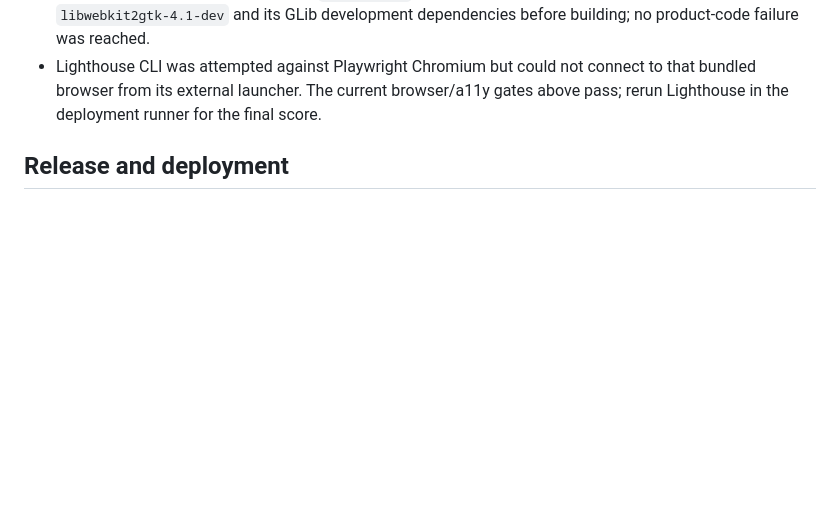
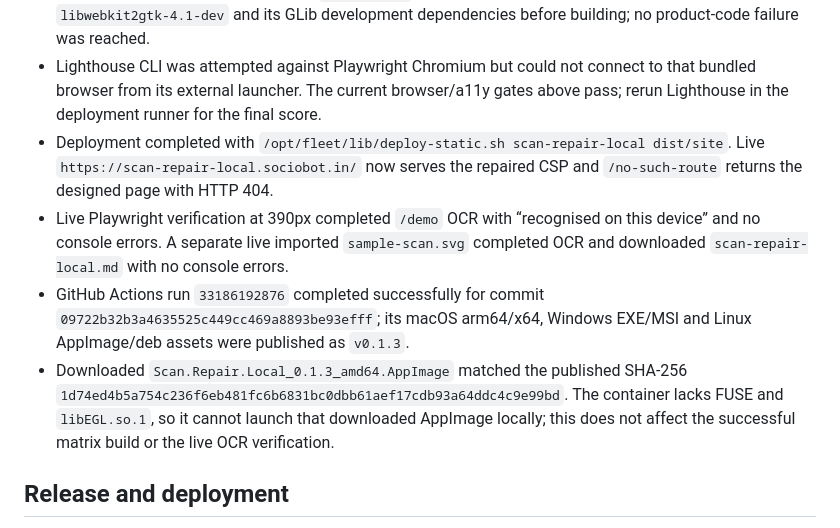
Before and after one commit to B-Divyesh/sf-scan-repair-local, a Markdown page: .factory/handoff.md, the part around the change. Rendered like a GitHub page; blank space fills up the shorter version.

Commit message:
docs: record repaired release evidence

```diff
--- a/.factory/handoff.md
+++ b/.factory/handoff.md
@@ -40,6 +40,10 @@ Additional local evidence on 2026-08-28 UTC:
 - `npx @axe-core/cli` was attempted but its Selenium launcher could not locate its own Chrome binary in this container. The equivalent Playwright axe scan is passing.
 - `cargo test --manifest-path src-tauri/Cargo.toml --locked` was attempted but cannot compile here because the disposable image lacks `glib-2.0.pc`. The committed GitHub Actions Linux job installs `libwebkit2gtk-4.1-dev` and its GLib development dependencies before building; no product-code failure was reached.
 - Lighthouse CLI was attempted against Playwright Chromium but could not connect to that bundled browser from its external launcher. The current browser/a11y gates above pass; rerun Lighthouse in the deployment runner for the final score.
+- Deployment completed with `/opt/fleet/lib/deploy-static.sh scan-repair-local dist/site`. Live `https://scan-repair-local.sociobot.in/` now serves the repaired CSP and `/no-such-route` returns the designed page with HTTP 404.
+- Live Playwright verification at 390px completed `/demo` OCR with “recognised on this device” and no console errors. A separate live imported `sample-scan.svg` completed OCR and downloaded `scan-repair-local.md` with no console errors.
+- GitHub Actions run `33186192876` completed successfully for commit `09722b32b3a4635525c449cc469a8893be93efff`; its macOS arm64/x64, Windows EXE/MSI and Linux AppImage/deb assets were published as `v0.1.3`.
+- Downloaded `Scan.Repair.Local_0.1.3_amd64.AppImage` matched the published SHA-256 `1d74ed4b5a754c236f6eb481fc6b6831bc0dbb61aef17cdb93a64ddc4c9e99bd`. The container lacks FUSE and `libEGL.so.1`, so it cannot launch that downloaded AppImage locally; this does not affect the successful matrix build or the live OCR verification.
 
 ## Release and deployment
 
```
